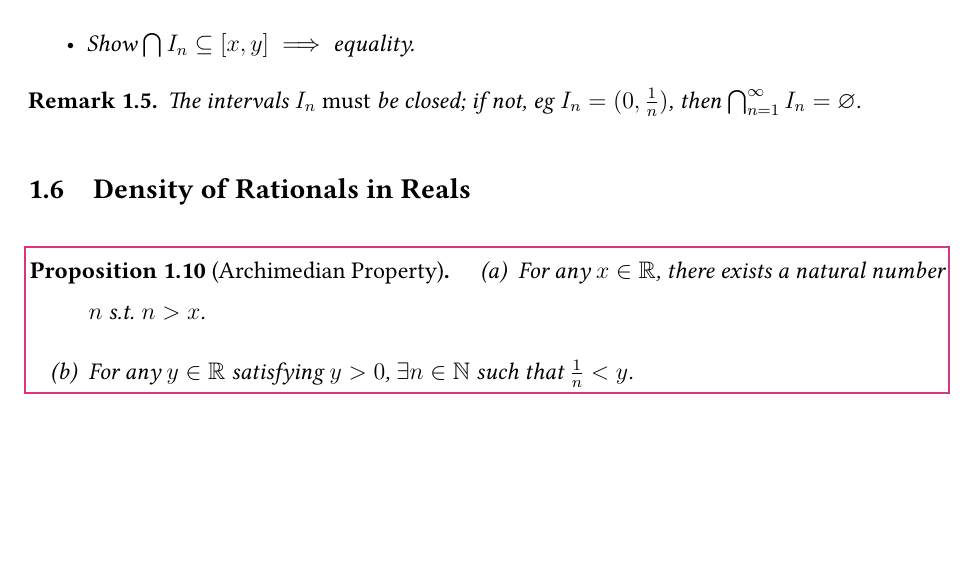
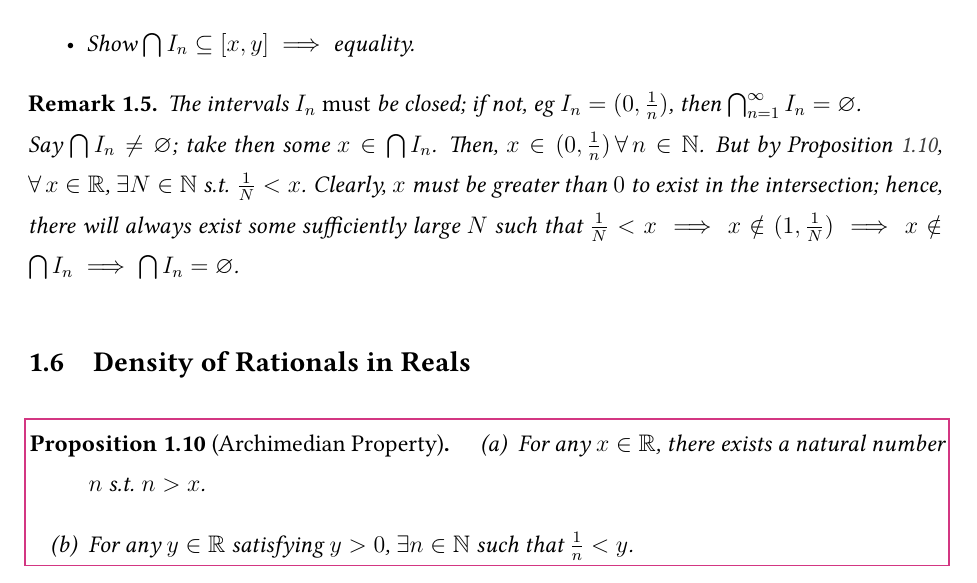
Before and after one commit to louismeunier/notes, a LaTeX document (Analysis/analysis.tex): part of page 13 of 40, cut so that both start at the same text, the shorter picture padded with empty space. The pictures show the PDF file Analysis/analysis.pdf that the author committed with the source.

Commit message:
Update remark

```diff
--- a/Analysis/analysis.tex
+++ b/Analysis/analysis.tex
@@ -580,7 +580,7 @@ Thus, if $A$ is bounded from above, then \[-\sup(A) = \inf(-A),\] and if $A$ is
 \end{remark}
 
 \begin{remark}
-  The intervals $I_n$ \emph{must} be closed; if not, eg $I_n = (0, \frac{1}{n})$, then $\bigcap_{n=1}^\infty I_n = \varnothing$.
+  The intervals $I_n$ \emph{must} be closed; if not, eg $I_n = (0, \frac{1}{n})$, then $\bigcap_{n=1}^\infty I_n = \varnothing$. \\Say $\bigcap I_n \neq \varnothing$; take then some $x \in \bigcap I_n$. Then, $x \in (0, \frac{1}{n}) \forall n \in \mathbb{N}$. But by \cref{prop:archimedian}, $\forall x \in \mathbb{R}$, $\exists N \in \mathbb{N} \st \frac{1}{N} < x$. Clearly, $x$ must be greater than $0$ to exist in the intersection; hence, there will always exist some sufficiently large $N$ such that $\frac{1}{N} < x \implies x \notin (1, \frac{1}{N}) \implies x \notin \bigcap I_n \implies \bigcap I_n = \varnothing$.
 \end{remark}
 
 \subsection{Density of Rationals in Reals}
```
Also changed, not shown: Analysis/analysis.pdf.
